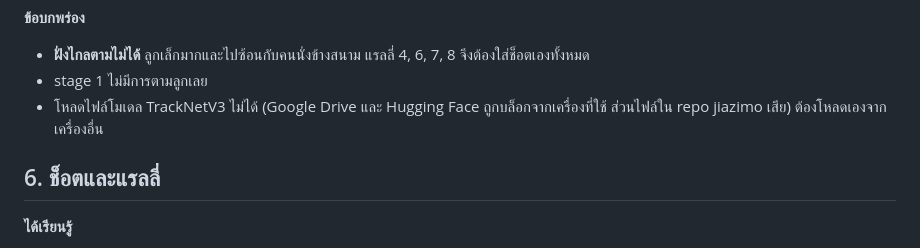
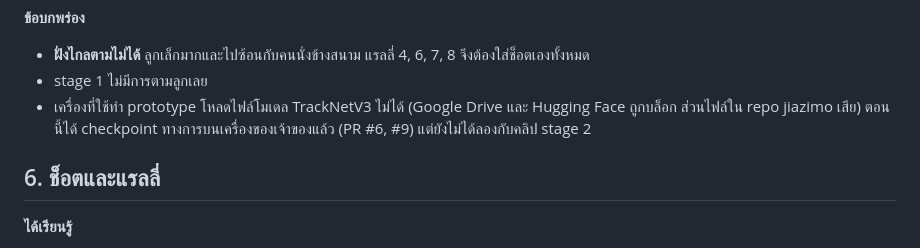
Before and after one commit to jaikwangg/Badminton-Live-HUD, a Markdown page: docs/LESSONS.md, the part around the change. Drawn GitHub-style.

```diff
--- a/docs/LESSONS.md
+++ b/docs/LESSONS.md
@@ -91,7 +91,7 @@
 **ข้อบกพร่อง**
 - **ฝั่งไกลตามไม่ได้** ลูกเล็กมากและไปซ้อนกับคนนั่งข้างสนาม แรลลี่ 4, 6, 7, 8 จึงต้องใส่ช็อตเองทั้งหมด
 - stage 1 ไม่มีการตามลูกเลย
-- โหลดไฟล์โมเดล TrackNetV3 ไม่ได้ (Google Drive และ Hugging Face ถูกบล็อกจากเครื่องที่ใช้ ส่วนไฟล์ใน repo jiazimo เสีย) ต้องโหลดเองจากเครื่องอื่น
+- เครื่องที่ใช้ทำ prototype โหลดไฟล์โมเดล TrackNetV3 ไม่ได้ (Google Drive และ Hugging Face ถูกบล็อก ส่วนไฟล์ใน repo jiazimo เสีย) ตอนนี้ได้ checkpoint ทางการบนเครื่องของเจ้าของแล้ว (PR #6, #9) แต่ยังไม่ได้ลองกับคลิป stage 2
 
 ## 6. ช็อตและแรลลี่
 
```
Also changed, not shown: docs/PROGRESS.md (+5 -4 lines).
